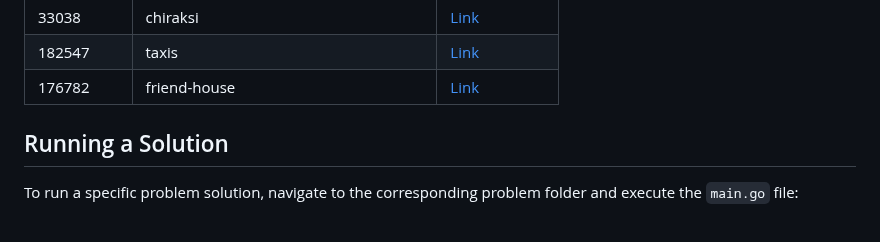
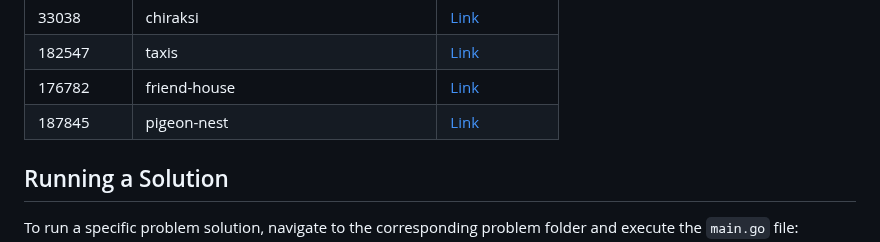
Before and after one commit to sajjadth/quera-solutions, a Markdown page: README.md, the part around the change. Rendered like a GitHub page.

Commit message:
Update 'README.md'
- Added solution link for 'pigeon-nest' problem in README.md.

```diff
--- a/README.md
+++ b/README.md
@@ -31,6 +31,7 @@ This repository contains solutions to programming problems from Quera. Each prob
 | 33038      | chiraksi                              | [Link](chiraksi/solution.py)                          |
 | 182547     | taxis                                 | [Link](taxis/main.go)                                 |
 | 176782     | friend-house                          | [Link](friend-house/main.py)                          |
+| 187845     | pigeon-nest                           | [Link](pigeon-nest/main.py)                           |
 
 ## Running a Solution
 
```
